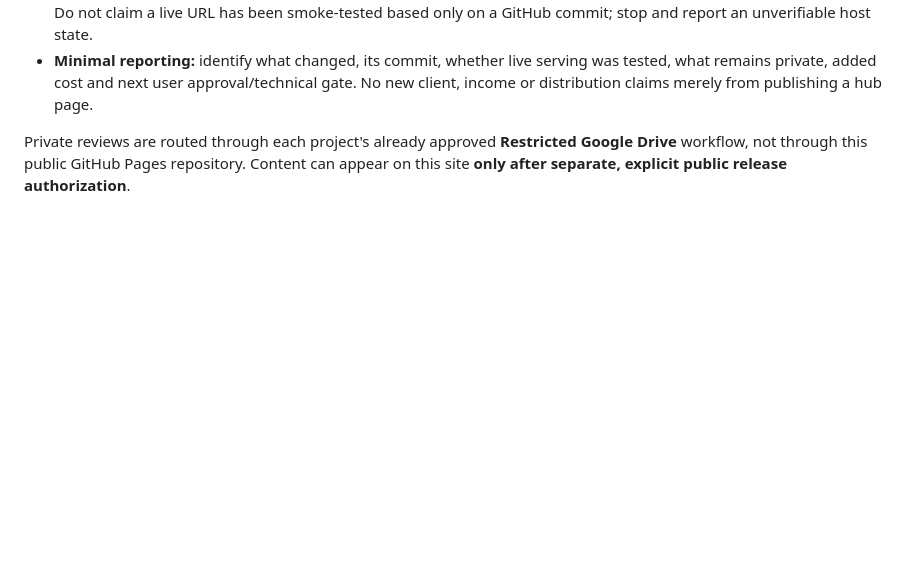
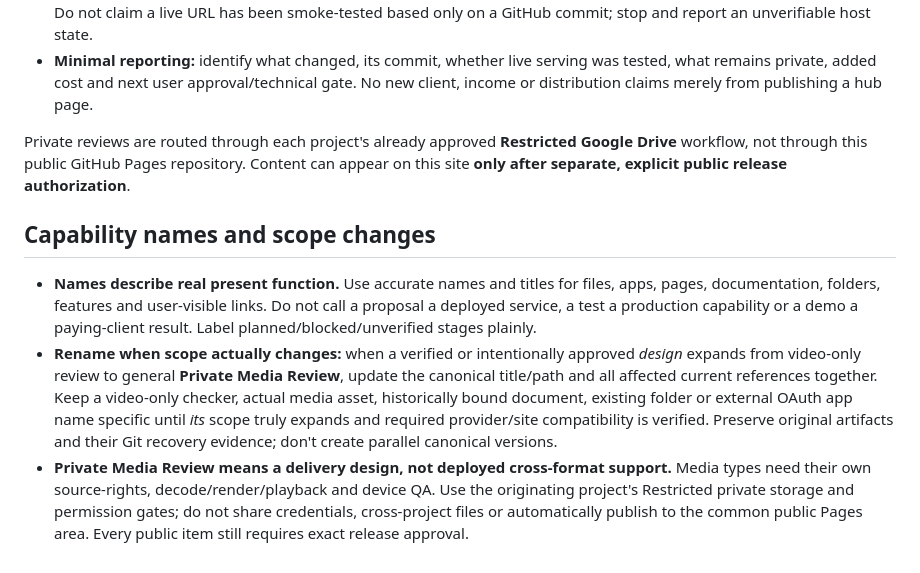
Before and after one commit to dossja88/dossja88.github.io, a Markdown page: AGENTS.md, the part around the change. Rendered like a GitHub page; blank space fills up the shorter version.

Commit message:
Require scope-accurate names and media-review capability labels

```diff
--- a/AGENTS.md
+++ b/AGENTS.md
@@ -14,3 +14,9 @@
 - **Minimal reporting:** identify what changed, its commit, whether live serving was tested, what remains private, added cost and next user approval/technical gate. No new client, income or distribution claims merely from publishing a hub page.
 
 Private reviews are routed through each project's already approved **Restricted Google Drive** workflow, not through this public GitHub Pages repository. Content can appear on this site **only after separate, explicit public release authorization**.
+
+## Capability names and scope changes
+
+- **Names describe real present function.** Use accurate names and titles for files, apps, pages, documentation, folders, features and user-visible links. Do not call a proposal a deployed service, a test a production capability or a demo a paying-client result. Label planned/blocked/unverified stages plainly.
+- **Rename when scope actually changes:** when a verified or intentionally approved *design* expands from video-only review to general **Private Media Review**, update the canonical title/path and all affected current references together. Keep a video-only checker, actual media asset, historically bound document, existing folder or external OAuth app name specific until *its* scope truly expands and required provider/site compatibility is verified. Preserve original artifacts and their Git recovery evidence; don't create parallel canonical versions.
+- **Private Media Review means a delivery design, not deployed cross-format support.** Media types need their own source-rights, decode/render/playback and device QA. Use the originating project's Restricted private storage and permission gates; do not share credentials, cross-project files or automatically publish to the common public Pages area. Every public item still requires exact release approval.
```
